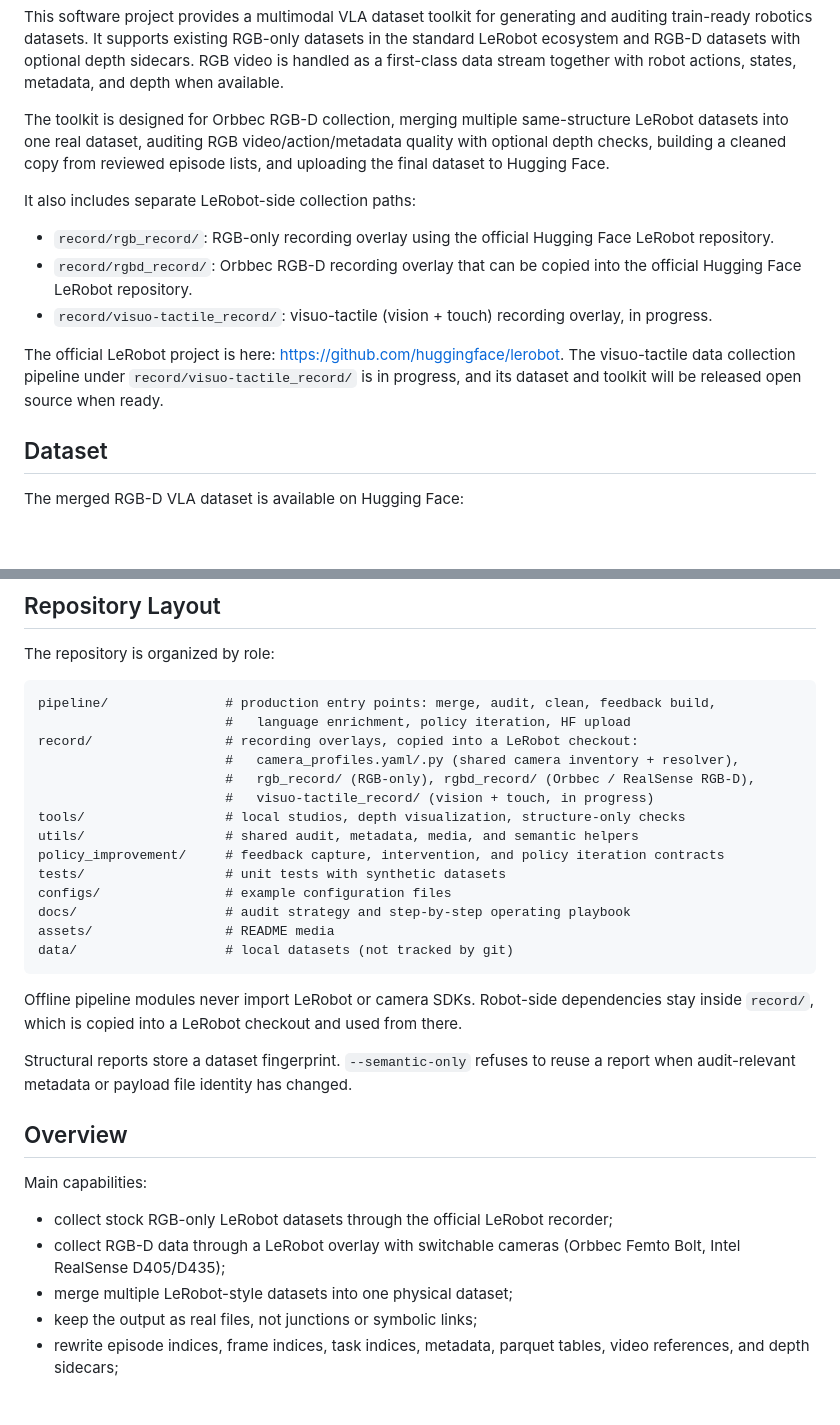
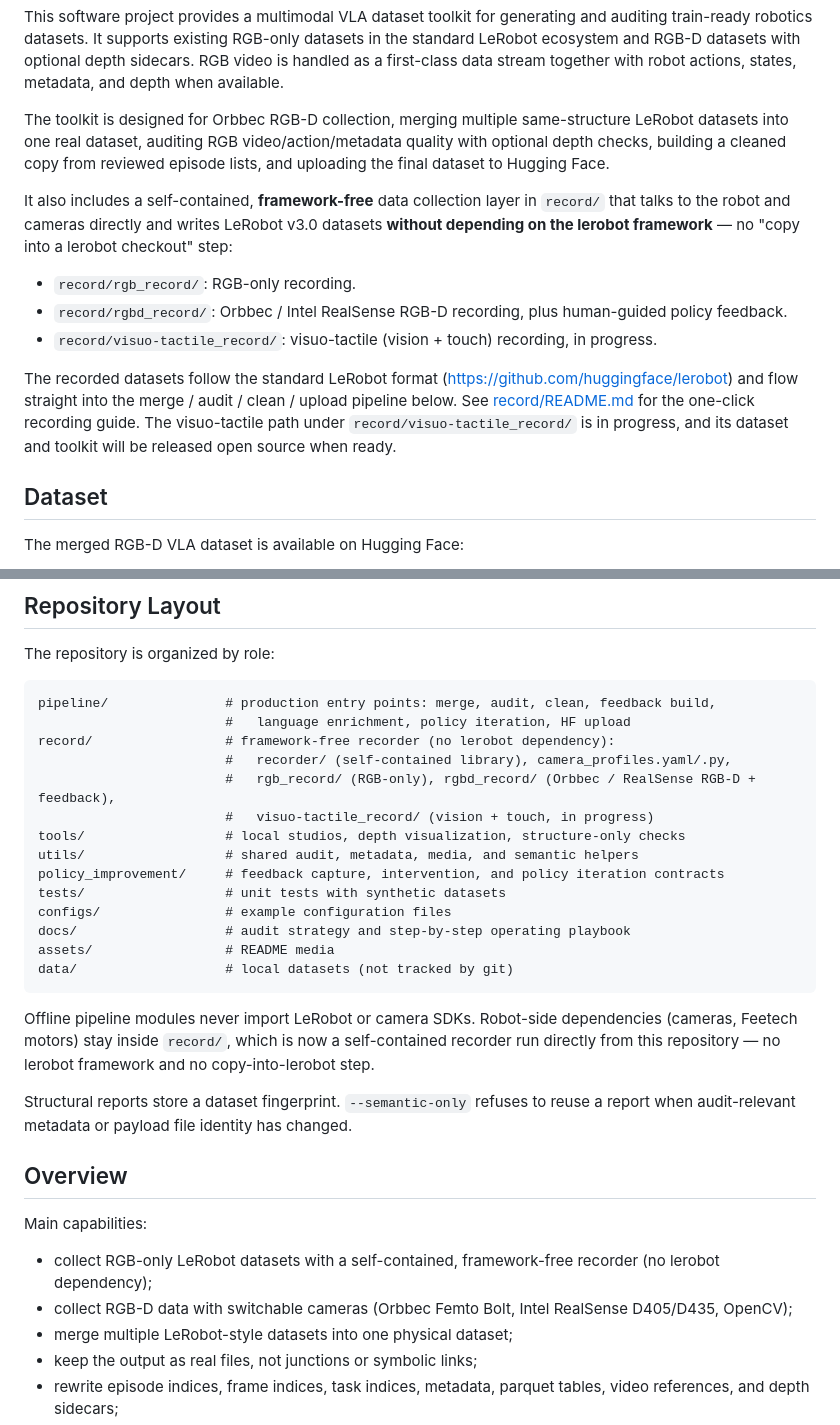
Before and after one commit to LY-DerekX/Loop-Engineering-for-VLAnything, a Markdown page: README.md, 2 parts joined by grey strips. Rendered like a GitHub page; blank space fills up the shorter version.

````diff
--- a/README.md
+++ b/README.md
@@ -8,13 +8,13 @@ This software project provides a multimodal VLA dataset toolkit for generating a
 
 The toolkit is designed for Orbbec RGB-D collection, merging multiple same-structure LeRobot datasets into one real dataset, auditing RGB video/action/metadata quality with optional depth checks, building a cleaned copy from reviewed episode lists, and uploading the final dataset to Hugging Face.
 
-It also includes separate LeRobot-side collection paths:
+It also includes a self-contained, **framework-free** data collection layer in `record/` that talks to the robot and cameras directly and writes LeRobot v3.0 datasets **without depending on the lerobot framework** — no "copy into a lerobot checkout" step:
 
-- `record/rgb_record/`: RGB-only recording overlay using the official Hugging Face LeRobot repository.
-- `record/rgbd_record/`: Orbbec RGB-D recording overlay that can be copied into the official Hugging Face LeRobot repository.
-- `record/visuo-tactile_record/`: visuo-tactile (vision + touch) recording overlay, in progress.
+- `record/rgb_record/`: RGB-only recording.
+- `record/rgbd_record/`: Orbbec / Intel RealSense RGB-D recording, plus human-guided policy feedback.
+- `record/visuo-tactile_record/`: visuo-tactile (vision + touch) recording, in progress.
 
-The official LeRobot project is here: https://github.com/huggingface/lerobot. The visuo-tactile data collection pipeline under `record/visuo-tactile_record/` is in progress, and its dataset and toolkit will be released open source when ready.
+The recorded datasets follow the standard LeRobot format (https://github.com/huggingface/lerobot) and flow straight into the merge / audit / clean / upload pipeline below. See [record/README.md](record/README.md) for the one-click recording guide. The visuo-tactile path under `record/visuo-tactile_record/` is in progress, and its dataset and toolkit will be released open source when ready.
 
 ## Dataset
 
@@ -74,9 +74,9 @@ The repository is organized by role:
 ```text
 pipeline/               # production entry points: merge, audit, clean, feedback build,
                         #   language enrichment, policy iteration, HF upload
-record/                 # recording overlays, copied into a LeRobot checkout:
-                        #   camera_profiles.yaml/.py (shared camera inventory + resolver),
-                        #   rgb_record/ (RGB-only), rgbd_record/ (Orbbec / RealSense RGB-D),
+record/                 # framework-free recorder (no lerobot dependency):
+                        #   recorder/ (self-contained library), camera_profiles.yaml/.py,
+                        #   rgb_record/ (RGB-only), rgbd_record/ (Orbbec / RealSense RGB-D + feedback),
                         #   visuo-tactile_record/ (vision + touch, in progress)
 tools/                  # local studios, depth visualization, structure-only checks
 utils/                  # shared audit, metadata, media, and semantic helpers
@@ -89,8 +89,9 @@ data/                   # local datasets (not tracked by git)
 ```
 
 Offline pipeline modules never import LeRobot or camera SDKs. Robot-side
-dependencies stay inside `record/`, which is copied into a LeRobot checkout and
-used from there.
+dependencies (cameras, Feetech motors) stay inside `record/`, which is now a
+self-contained recorder run directly from this repository — no lerobot framework
+and no copy-into-lerobot step.
 
 Structural reports store a dataset fingerprint. `--semantic-only` refuses
 to reuse a report when audit-relevant metadata or payload file identity has
@@ -100,8 +101,8 @@ changed.
 
 Main capabilities:
 
-- collect stock RGB-only LeRobot datasets through the official LeRobot recorder;
-- collect RGB-D data through a LeRobot overlay with switchable cameras (Orbbec Femto Bolt, Intel RealSense D405/D435);
+- collect RGB-only LeRobot datasets with a self-contained, framework-free recorder (no lerobot dependency);
+- collect RGB-D data with switchable cameras (Orbbec Femto Bolt, Intel RealSense D405/D435, OpenCV);
 - merge multiple LeRobot-style datasets into one physical dataset;
 - keep the output as real files, not junctions or symbolic links;
 - rewrite episode indices, frame indices, task indices, metadata, parquet tables, video references, and depth sidecars;
````
Also changed, not shown: other parts of README.md (+46 -96 lines).
